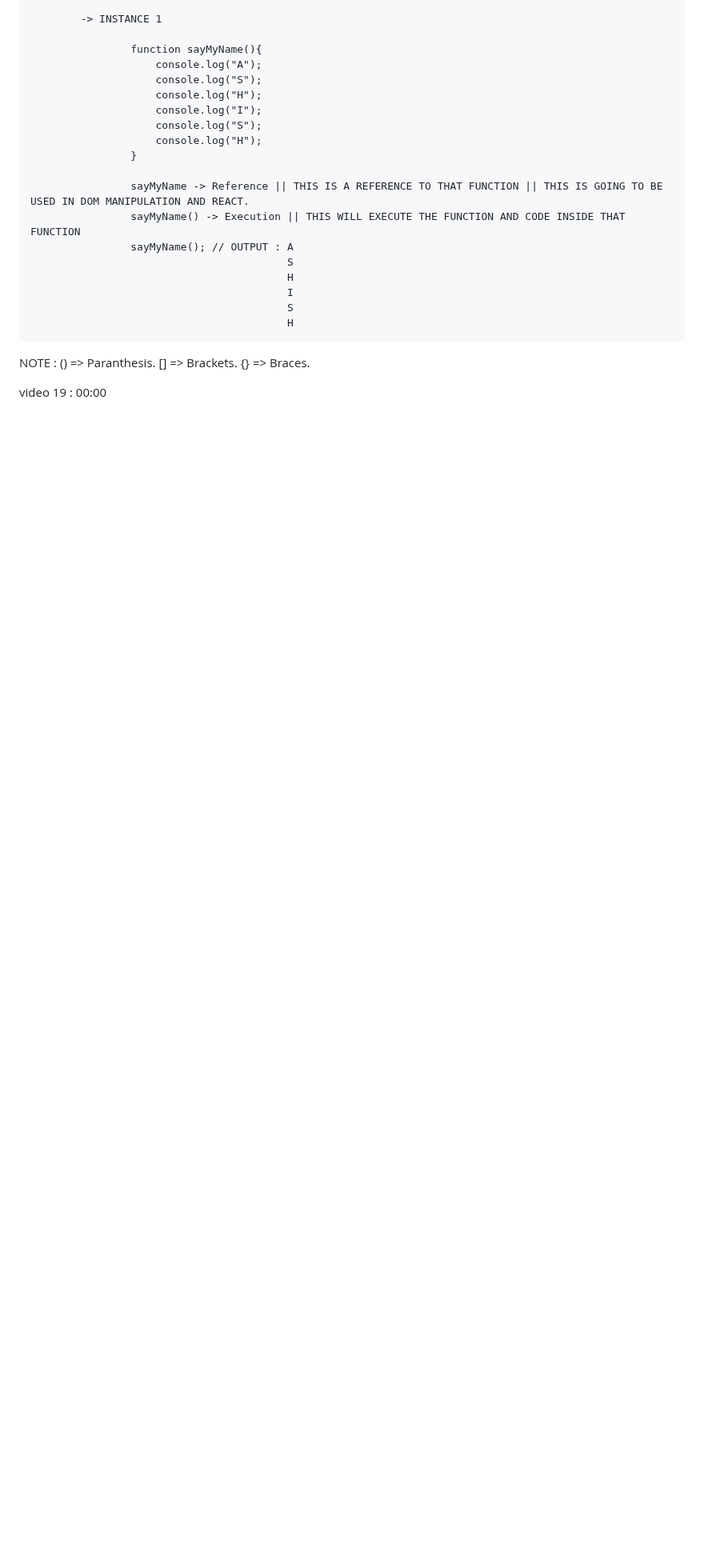
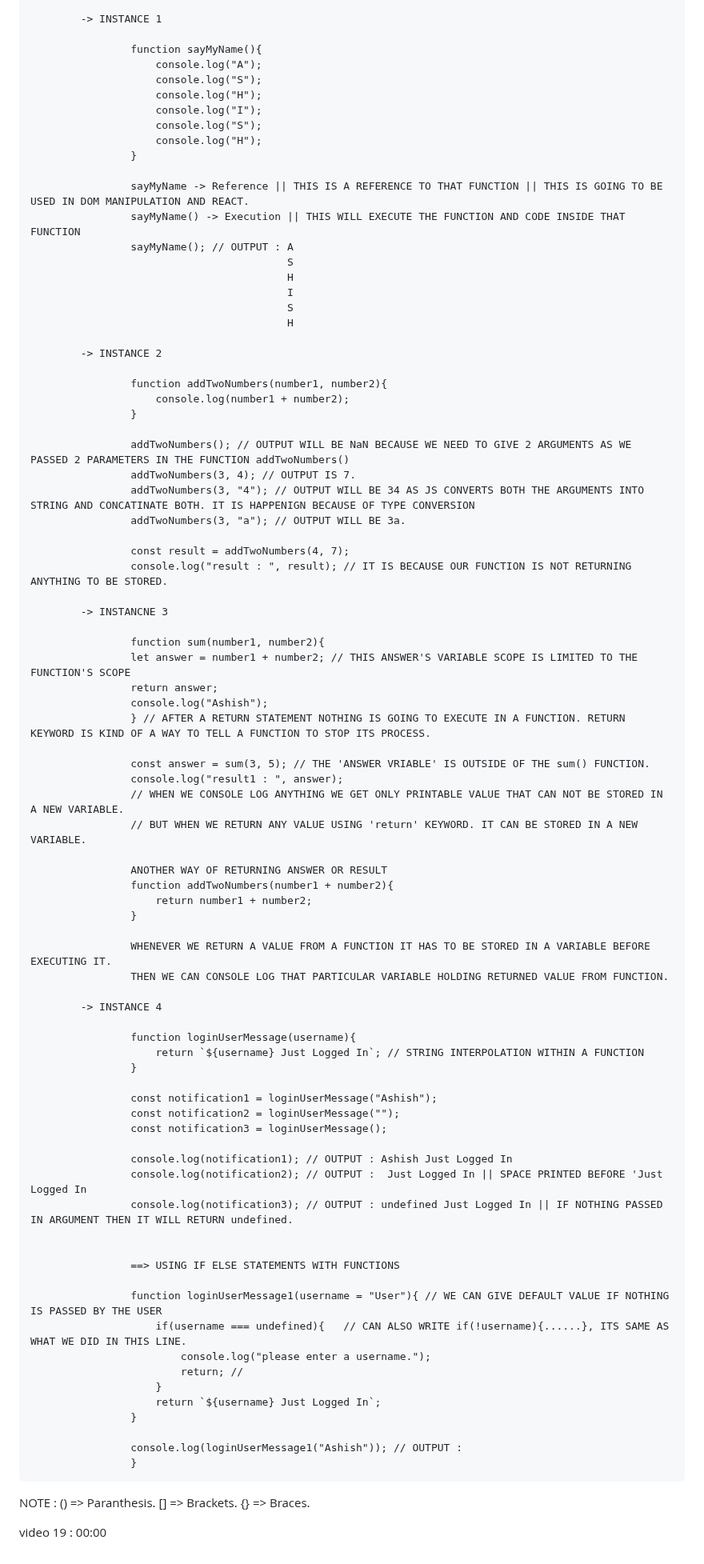
Before and after one commit to ashishsingh0307/Learn_javascript, a Markdown page: README.md, the part around one of its changes. Shown at 80% size. Rendered like a GitHub page; blank space fills up the shorter version.

Commit message:
recaping abour functions

```diff
--- a/README.md
+++ b/README.md
@@ -837,7 +841,68 @@ VIDEO 19 - FUNCTIONS
                                              S
                                              H
 
+            -> INSTANCE 2
 
+                    function addTwoNumbers(number1, number2){
+                        console.log(number1 + number2);
+                    }
+
+                    addTwoNumbers(); // OUTPUT WILL BE NaN BECAUSE WE NEED TO GIVE 2 ARGUMENTS AS WE PASSED 2 PARAMETERS IN THE FUNCTION addTwoNumbers()
+                    addTwoNumbers(3, 4); // OUTPUT IS 7.
+                    addTwoNumbers(3, "4"); // OUTPUT WILL BE 34 AS JS CONVERTS BOTH THE ARGUMENTS INTO STRING AND CONCATINATE BOTH. IT IS HAPPENIGN BECAUSE OF TYPE CONVERSION
+                    addTwoNumbers(3, "a"); // OUTPUT WILL BE 3a.
+
+                    const result = addTwoNumbers(4, 7);
+                    console.log("result : ", result); // IT IS BECAUSE OUR FUNCTION IS NOT RETURNING ANYTHING TO BE STORED.
+
+            -> INSTANCNE 3
+
+                    function sum(number1, number2){
+                    let answer = number1 + number2; // THIS ANSWER'S VARIABLE SCOPE IS LIMITED TO THE FUNCTION'S SCOPE
+                    return answer;
+                    console.log("Ashish");
+                    } // AFTER A RETURN STATEMENT NOTHING IS GOING TO EXECUTE IN A FUNCTION. RETURN KEYWORD IS KIND OF A WAY TO TELL A FUNCTION TO STOP ITS PROCESS.
+
+                    const answer = sum(3, 5); // THE 'ANSWER VRIABLE' IS OUTSIDE OF THE sum() FUNCTION.
+                    console.log("result1 : ", answer);
+                    // WHEN WE CONSOLE LOG ANYTHING WE GET ONLY PRINTABLE VALUE THAT CAN NOT BE STORED IN A NEW VARIABLE.
+                    // BUT WHEN WE RETURN ANY VALUE USING 'return' KEYWORD. IT CAN BE STORED IN A NEW VARIABLE.
+
+                    ANOTHER WAY OF RETURNING ANSWER OR RESULT
+                    function addTwoNumbers(number1 + number2){
+                        return number1 + number2;
+                    }
+
+                    WHENEVER WE RETURN A VALUE FROM A FUNCTION IT HAS TO BE STORED IN A VARIABLE BEFORE EXECUTING IT.
+                    THEN WE CAN CONSOLE LOG THAT PARTICULAR VARIABLE HOLDING RETURNED VALUE FROM FUNCTION.
+
+            -> INSTANCE 4
+
+                    function loginUserMessage(username){
+                        return `${username} Just Logged In`; // STRING INTERPOLATION WITHIN A FUNCTION
+                    }
+
+                    const notification1 = loginUserMessage("Ashish");
+                    const notification2 = loginUserMessage("");
+                    const notification3 = loginUserMessage();
+
+                    console.log(notification1); // OUTPUT : Ashish Just Logged In
+                    console.log(notification2); // OUTPUT :  Just Logged In || SPACE PRINTED BEFORE 'Just Logged In
+                    console.log(notification3); // OUTPUT : undefined Just Logged In || IF NOTHING PASSED IN ARGUMENT THEN IT WILL RETURN undefined.
+
+
+                    ==> USING IF ELSE STATEMENTS WITH FUNCTIONS
+
+                    function loginUserMessage1(username = "User"){ // WE CAN GIVE DEFAULT VALUE IF NOTHING IS PASSED BY THE USER
+                        if(username === undefined){   // CAN ALSO WRITE if(!username){......}, ITS SAME AS WHAT WE DID IN THIS LINE.
+                            console.log("please enter a username.");
+                            return; //
+                        }
+                        return `${username} Just Logged In`;
+                    }
+
+                    console.log(loginUserMessage1("Ashish")); // OUTPUT :
+                    }
 
 
 
```
Also changed, not shown: other parts of README.md (+5 -1 lines).
